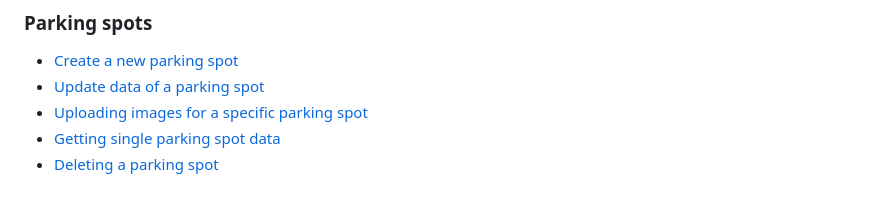
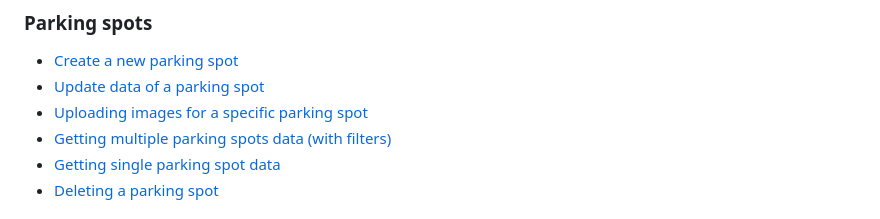
Before and after one commit to MichalTaczala/renting_parking_spaces_app, a Markdown page: docs/api.md, the part around the change. Drawn GitHub-style.

Commit message:
doc: update api toc

```diff
--- a/docs/api.md
+++ b/docs/api.md
@@ -11,6 +11,7 @@
 - [Create a new parking spot](#creating-a-new-parking-spot)
 - [Update data of a parking spot](#updating-parking-spot-data)
 - [Uploading images for a specific parking spot](#uploading-images-for-a-specific-parking-spot)
+- [Getting multiple parking spots data (with filters)](#getting-multiple-parking-spots-with-optional-filters)
 - [Getting single parking spot data](#getting-single-parking-spot-data)
 - [Deleting a parking spot](#deleting-a-parking-spot)
 
```
